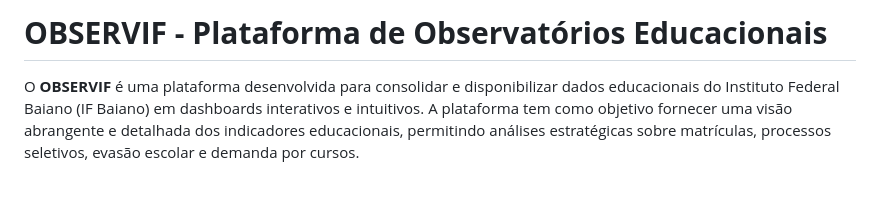
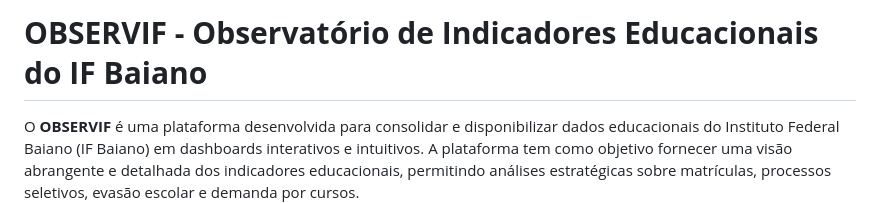
Before and after one commit to marciotrix77/OBSERVIF, a Markdown page: README.md, the part around the change. Drawn GitHub-style; blank space fills up the shorter version.

```diff
--- a/README.md
+++ b/README.md
@@ -1,4 +1,4 @@
-# **OBSERVIF - Plataforma de Observatórios Educacionais**
+# **OBSERVIF - Observatório de Indicadores Educacionais do IF Baiano**
 
 O **OBSERVIF** é uma plataforma desenvolvida para consolidar e disponibilizar dados educacionais do Instituto Federal Baiano (IF Baiano) em dashboards interativos e intuitivos. A plataforma tem como objetivo fornecer uma visão abrangente e detalhada dos indicadores educacionais, permitindo análises estratégicas sobre matrículas, processos seletivos, evasão escolar e demanda por cursos.
 
```
